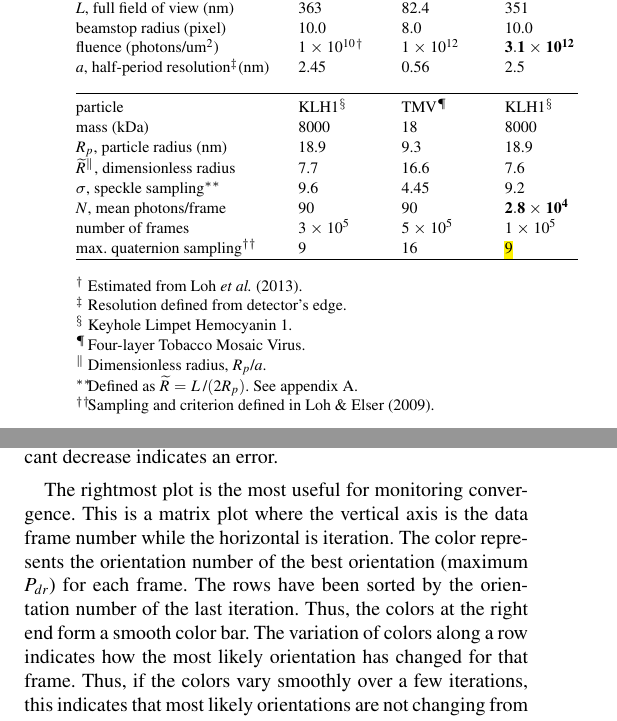
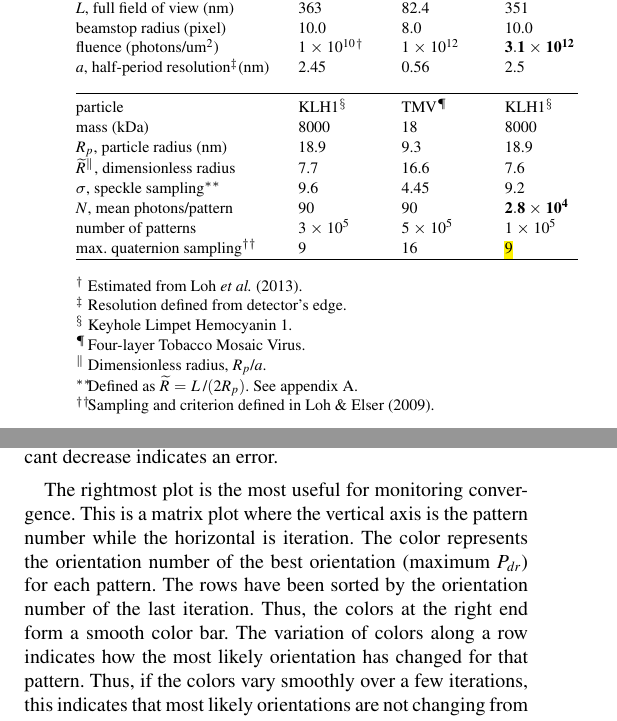
Before and after one commit to duaneloh/Dragonfly, a LaTeX document (paper/EMC.tex): two parts of the columns of page 5 of 8, joined at a grey line, cut so that both start at the same text. Compiled offline with pdfLaTeX.

Commit message:
Changed frame to pattern in section 3 and appendix

```diff
--- a/paper/EMC.tex
+++ b/paper/EMC.tex
@@ -307,8 +307,8 @@ mass (kDa)	            	& 8000                & 18               & 8000 \\
 $R_p$, particle radius (nm) 		& 18.9                & 9.3                & 18.9 \\
 $\widetilde{R}$\footnote{Dimensionless radius, $R_p / a$.}, dimensionless radius  & 7.7               & 16.6               & 7.6 \\
 $\sigma$, speckle sampling\footnote{Defined as $\widetilde{R} = L\,/(2 R_p)$. See appendix \ref{sec:speckle}.}  & 9.6                & 4.45               & 9.2 \\
-$N$, mean photons/frame & 90                  & 90               &  $\mathbf{2.8\times10^{4}}$ \\
-number of frames       	& $3\times 10^5$       & $5\times 10^5$    & $1\times 10^5$ \\
+$N$, mean photons/pattern & 90                  & 90               &  $\mathbf{2.8\times10^{4}}$ \\
+number of patterns & $3\times 10^5$       & $5\times 10^5$    & $1\times 10^5$ \\
 max. quaternion sampling\footnote{Sampling and criterion defined in \citeasnoun{loh2009}.}   & 9                   & 16                & \hl{9} \\
 
 \end{tabular}
@@ -333,7 +333,7 @@ I_d(K, \Omega) = \sum_r P_{dr} \log(P_{dr} / P_{r})
 \end{equation}
 where $P_r$ is the prior probability of orientations (assumed to be uniform except for a small variation due to non-uniform quaternion sampling). This is a measure of the `peakiness' of the probability distribution over orientations. For a Delta function distribution, the value is the log of the number of quaternion samples. Below that is a plot of the total log-likelihood in Eq.~\ref{eqn:totalq}. In most situations, this quantity increases monotonically, and a significant decrease indicates an error.
 
-The rightmost plot is the most useful for monitoring convergence. This is a matrix plot where the vertical axis is the data frame number while the horizontal is iteration. The color represents the orientation number of the best orientation (maximum $P_{dr}$) for each frame. The rows have been sorted by the orientation number of the last iteration. Thus, the colors at the right end form a smooth color bar. The variation of colors along a row indicates how the most likely orientation has changed for that frame. Thus, if the colors vary smoothly over a few iterations, this indicates that most likely orientations are not changing from iteration to iteration which is a good indicator of convergence.
+The rightmost plot is the most useful for monitoring convergence. This is a matrix plot where the vertical axis is the pattern number while the horizontal is iteration. The color represents the orientation number of the best orientation (maximum $P_{dr}$) for each pattern. The rows have been sorted by the orientation number of the last iteration. Thus, the colors at the right end form a smooth color bar. The variation of colors along a row indicates how the most likely orientation has changed for that pattern. Thus, if the colors vary smoothly over a few iterations, this indicates that most likely orientations are not changing from iteration to iteration which is a good indicator of convergence.
 
 For the CXI reconstruction (Fig.~\ref{fig:cxi_log}), due to the size of the problem, the quaternion sampling number was increased in steps. If one chooses too coarse a rotation group sampling, low resolution speckles get reconstructed but higher resolution features remain blurry. However, once the switch to the right sampling is made, convergence is very quick. As the computation time scales as the number of samples, it is faster to slowly ramp up the fineness such that only a few iterations are performed at the highest sampling rate. The red dashed lines indicate iterations where the sampling rate was increased, starting from 6 and ending at 9. Also, since the orientation numbers change when modifying the quaternion file, each subset is independently sorted in the best orientation matrix plot. Also note how the mutual information does not increase much in the last jump, indicating that even finer sampling would not help.
 
```
Also changed, not shown: paper/EMC.tex (8 more changed lines).
